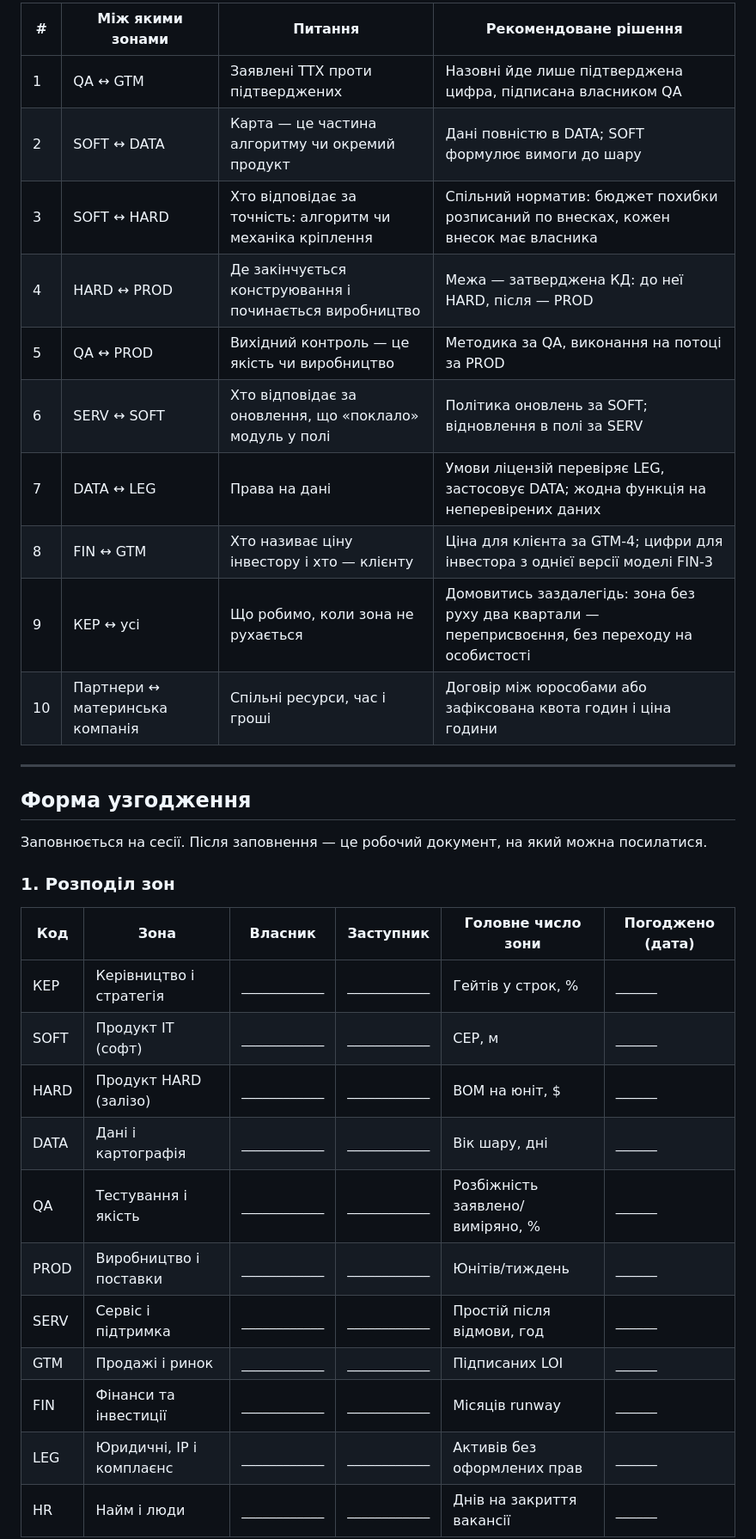
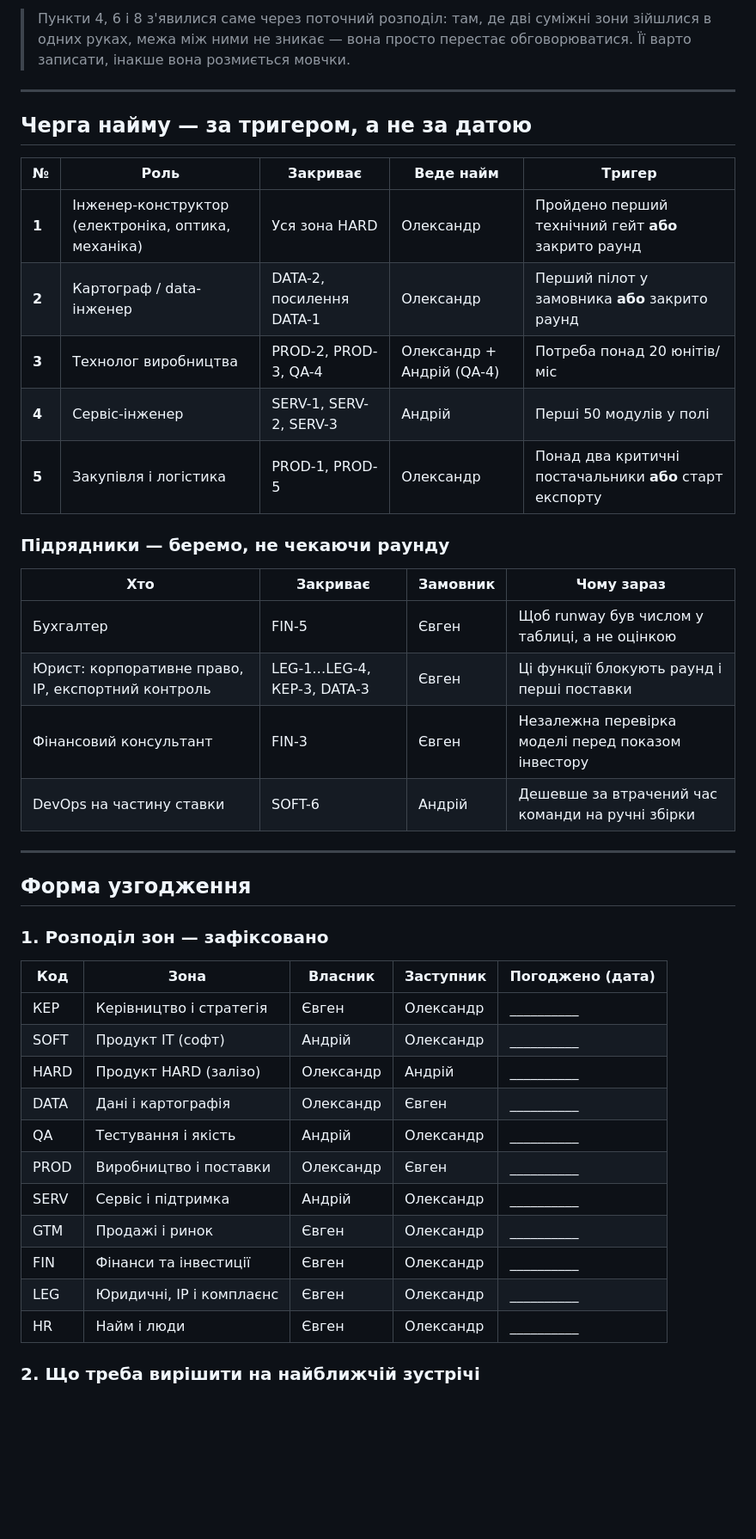
Before and after one commit to ilavrishko-jpg/Gis-point, a Markdown page: flyby/zony-vidpovidalnosti-face.md, the part around one of its changes. Shown at 86% size. GitHub-like rendering; blank space fills up the shorter version.

```diff
--- a/flyby/zony-vidpovidalnosti-face.md
+++ b/flyby/zony-vidpovidalnosti-face.md
@@ -231,36 +336,48 @@
 
-| # | Між якими зонами | Питання | Рекомендоване рішення |
+> Пункти 4, 6 і 8 з'явилися саме через поточний розподіл: там, де дві суміжні зони
+> зійшлися в одних руках, межа між ними не зникає — вона просто перестає обговорюватися.
+> Її варто записати, інакше вона розмиється мовчки.
+
+---
+
+## Черга найму — за тригером, а не за датою
+
+| № | Роль | Закриває | Веде найм | Тригер |
+|---|---|---|---|---|
+| **1** | Інженер-конструктор (електроніка, оптика, механіка) | Уся зона HARD | Олександр | Пройдено перший технічний гейт **або** закрито раунд |
+| **2** | Картограф / data-інженер | DATA-2, посилення DATA-1 | Олександр | Перший пілот у замовника **або** закрито раунд |
+| **3** | Технолог виробництва | PROD-2, PROD-3, QA-4 | Олександр + Андрій (QA-4) | Потреба понад 20 юнітів/міс |
+| **4** | Сервіс-інженер | SERV-1, SERV-2, SERV-3 | Андрій | Перші 50 модулів у полі |
+| **5** | Закупівля і логістика | PROD-1, PROD-5 | Олександр | Понад два критичні постачальники **або** старт експорту |
+
+### Підрядники — беремо, не чекаючи раунду
+
+| Хто | Закриває | Замовник | Чому зараз |
 |---|---|---|---|
-| 1 | QA ↔ GTM | Заявлені ТТХ проти підтверджених | Назовні йде лише підтверджена цифра, підписана власником QA |
-| 2 | SOFT ↔ DATA | Карта — це частина алгоритму чи окремий продукт | Дані повністю в DATA; SOFT формулює вимоги до шару |
-| 3 | SOFT ↔ HARD | Хто відповідає за точність: алгоритм чи механіка кріплення | Спільний норматив: бюджет похибки розписаний по внесках, кожен внесок має власника |
-| 4 | HARD ↔ PROD | Де закінчується конструювання і починається виробництво | Межа — затверджена КД: до неї HARD, після — PROD |
-| 5 | QA ↔ PROD | Вихідний контроль — це якість чи виробництво | Методика за QA, виконання на потоці за PROD |
-| 6 | SERV ↔ SOFT | Хто відповідає за оновлення, що «поклало» модуль у полі | Політика оновлень за SOFT; відновлення в полі за SERV |
-| 7 | DATA ↔ LEG | Права на дані | Умови ліцензій перевіряє LEG, застосовує DATA; жодна функція на неперевірених даних |
-| 8 | FIN ↔ GTM | Хто називає ціну інвестору і хто — клієнту | Ціна для клієнта за GTM-4; цифри для інвестора з однієї версії моделі FIN-3 |
-| 9 | КЕР ↔ усі | Що робимо, коли зона не рухається | Домовитись заздалегідь: зона без руху два квартали — переприсвоєння, без переходу на особистості |
-| 10 | Партнери ↔ материнська компанія | Спільні ресурси, час і гроші | Договір між юрособами або зафіксована квота годин і ціна години |
+| Бухгалтер | FIN-5 | Євген | Щоб runway був числом у таблиці, а не оцінкою |
+| Юрист: корпоративне право, IP, експортний контроль | LEG-1…LEG-4, КЕР-3, DATA-3 | Євген | Ці функції блокують раунд і перші поставки |
+| Фінансовий консультант | FIN-3 | Євген | Незалежна перевірка моделі перед показом інвестору |
+| DevOps на частину ставки | SOFT-6 | Андрій | Дешевше за втрачений час команди на ручні збірки |
 
 ---
 
 ## Форма узгодження
 
-Заповнюється на сесії. Після заповнення — це робочий документ, на який можна посилатися.
+### 1. Розподіл зон — зафіксовано
 
-### 1. Розподіл зон
+| Код | Зона | Власник | Заступник | Погоджено (дата) |
+|---|---|---|---|---|
+| КЕР | Керівництво і стратегія | Євген | Олександр | __________ |
+| SOFT | Продукт IT (софт) | Андрій | Олександр | __________ |
+| HARD | Продукт HARD (залізо) | Олександр | Андрій | __________ |
+| DATA | Дані і картографія | Олександр | Євген | __________ |
+| QA | Тестування і якість | Андрій | Олександр | __________ |
+| PROD | Виробництво і поставки | Олександр | Євген | __________ |
+| SERV | Сервіс і підтримка | Андрій | Олександр | __________ |
+| GTM | Продажі і ринок | Євген | Олександр | __________ |
+| FIN | Фінанси та інвестиції | Євген | Олександр | __________ |
+| LEG | Юридичні, IP і комплаєнс | Євген | Олександр | __________ |
+| HR | Найм і люди | Євген | Олександр | __________ |
 
-| Код | Зона | Власник | Заступник | Головне число зони | Погоджено (дата) |
-|---|---|---|---|---|---|
-| КЕР | Керівництво і стратегія | ____________ | ____________ | Гейтів у строк, % | ______ |
-| SOFT | Продукт IT (софт) | ____________ | ____________ | CEP, м | ______ |
-| HARD | Продукт HARD (залізо) | ____________ | ____________ | BOM на юніт, $ | ______ |
-| DATA | Дані і картографія | ____________ | ____________ | Вік шару, дні | ______ |
-| QA | Тестування і якість | ____________ | ____________ | Розбіжність заявлено/виміряно, % | ______ |
-| PROD | Виробництво і поставки | ____________ | ____________ | Юнітів/тиждень | ______ |
-| SERV | Сервіс і підтримка | ____________ | ____________ | Простій після відмови, год | ______ |
-| GTM | Продажі і ринок | ____________ | ____________ | Підписаних LOI | ______ |
-| FIN | Фінанси та інвестиції | ____________ | ____________ | Місяців runway | ______ |
-| LEG | Юридичні, IP і комплаєнс | ____________ | ____________ | Активів без оформлених прав | ______ |
-| HR | Найм і люди | ____________ | ____________ | Днів на закриття вакансії | ______ |
+### 2. Що треба вирішити на найближчій зустрічі
 
```
Also changed, not shown: other parts of flyby/zony-vidpovidalnosti-face.md (+241 -204 lines).
